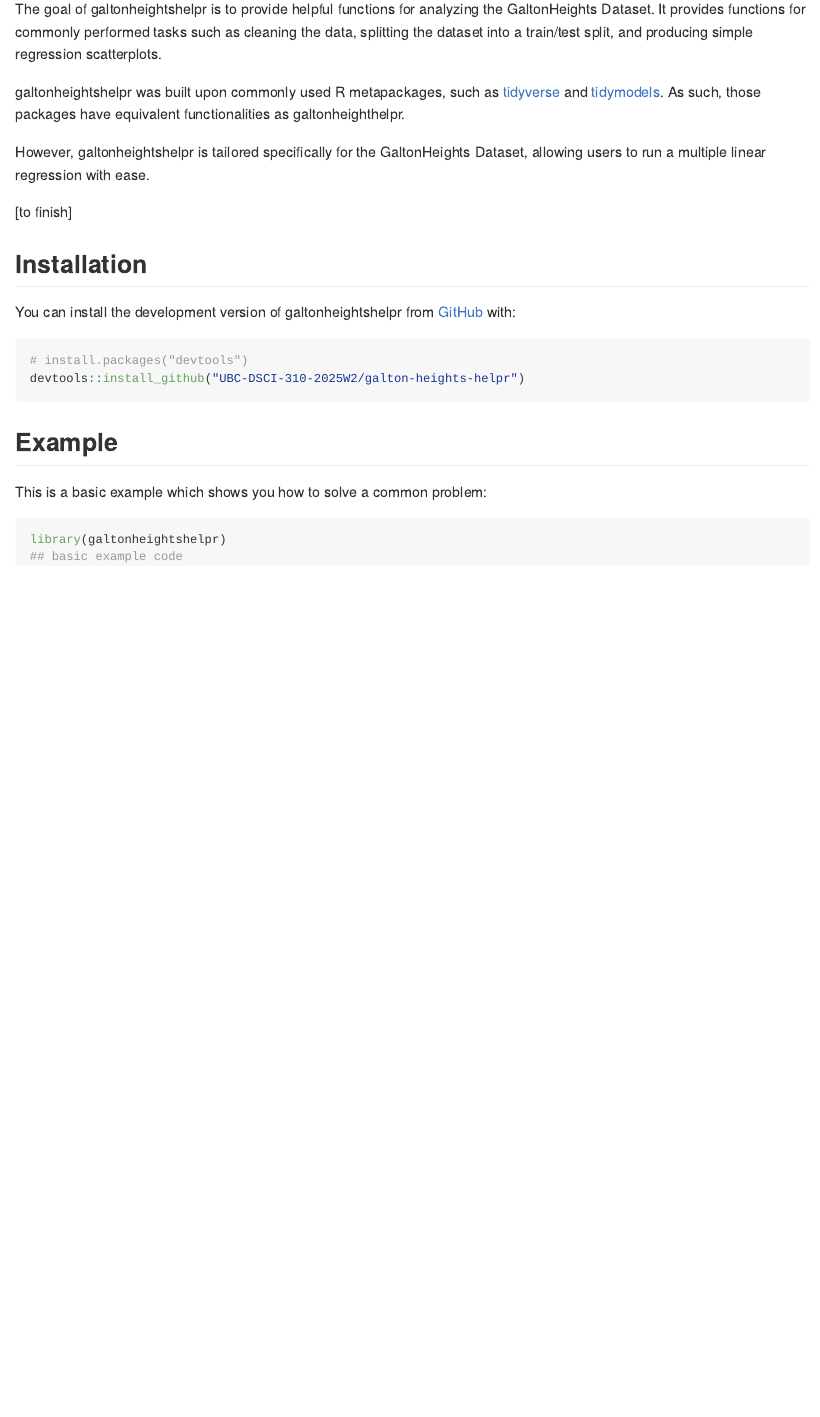
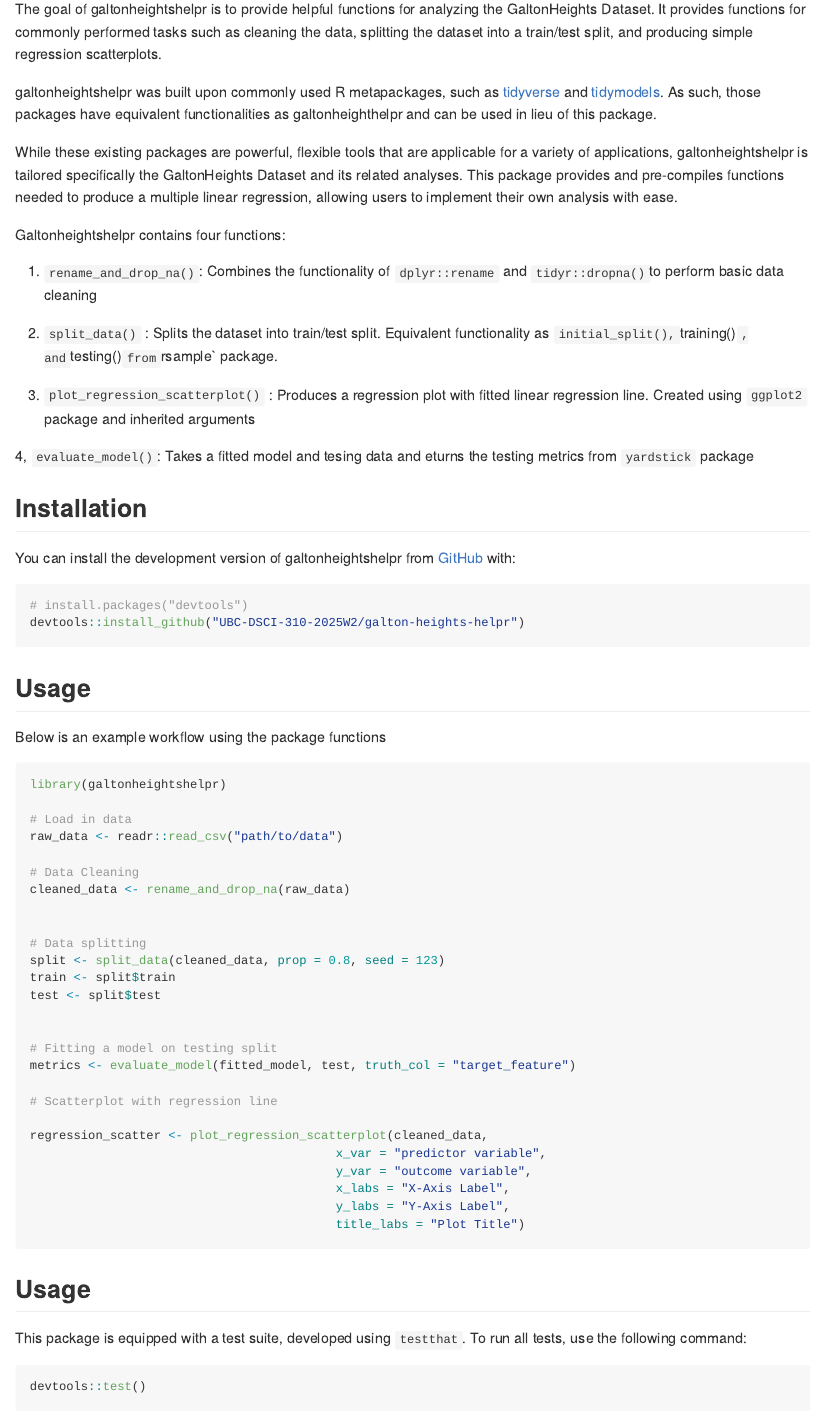
Before and after one commit to UBC-DSCI-310-2025W2/galton-heights-helpr, an R Markdown document (README.Rmd): the page in a window 1100 px wide, from 110 px down. The pictures show the output file README.md that the author committed with the source, drawn offline in the style of GitHub; badge pictures from the web are left out.

Commit message:
added the necessary sections for our readme

````diff
--- a/README.Rmd
+++ b/README.Rmd
@@ -23,12 +23,19 @@ knitr::opts_chunk$set(
 
 The goal of galtonheightshelpr is to provide helpful functions for analyzing the GaltonHeights Dataset. It provides functions for commonly performed tasks such as cleaning the data, splitting the dataset into a train/test split, and producing simple regression scatterplots.
 
-galtonheightshelpr was built upon commonly used R metapackages, such as [tidyverse](https://ggplot2.tidyverse.org/) and [tidymodels](https://www.tidymodels.org/). As such, those packages have equivalent functionalities as galtonheighthelpr.
+galtonheightshelpr was built upon commonly used R metapackages, such as [tidyverse](https://ggplot2.tidyverse.org/) and [tidymodels](https://www.tidymodels.org/). As such, those packages have equivalent functionalities as galtonheighthelpr and can be used in lieu of this package.
 
-However, galtonheightshelpr is tailored specifically for the GaltonHeights Dataset, allowing users to run a multiple linear regression with ease.
+While these existing packages are powerful, flexible tools that are applicable for a variety of applications, galtonheightshelpr is tailored specifically the GaltonHeights Dataset and its related analyses. This package provides and pre-compiles functions needed to produce a multiple linear regression, allowing users to implement their own analysis with ease.
 
-[to finish]
+Galtonheightshelpr contains four functions:
 
+1. `rename_and_drop_na()`: Combines the functionality of `dplyr::rename` and `tidyr::dropna()`to perform basic data cleaning
+
+2. `split_data()` : Splits the dataset into train/test split. Equivalent functionality as `initial_split(), `training()`, and `testing()` from `rsample` package.
+
+3. `plot_regression_scatterplot()` : Produces a regression plot with fitted linear regression line. Created using `ggplot2` package and inherited arguments
+
+4, `evaluate_model()`: Takes a fitted model and tesing data and eturns the testing metrics from `yardstick` package
 
 
 ## Installation
@@ -40,11 +47,46 @@ You can install the development version of galtonheightshelpr from [GitHub](http
 devtools::install_github("UBC-DSCI-310-2025W2/galton-heights-helpr")
 ```
 
-## Example
+## Usage
 
-This is a basic example which shows you how to solve a common problem:
+Below is an example workflow using the package functions
 
-```{r example}
+
+```r
 library(galtonheightshelpr)
-## basic example code
+
+# Load in data
+raw_data <- readr::read_csv("path/to/data")
+
+# Data Cleaning
+cleaned_data <- rename_and_drop_na(raw_data)
+
+
+# Data splitting
+split <- split_data(cleaned_data, prop = 0.8, seed = 123)
+train <- split$train
+test <- split$test
+
+
+# Fitting a model on testing split
+metrics <- evaluate_model(fitted_model, test, truth_col = "target_feature")
+
+# Scatterplot with regression line
+
+regression_scatter <- plot_regression_scatterplot(cleaned_data,
+                                          x_var = "predictor variable",
+                                          y_var = "outcome variable",
+                                          x_labs = "X-Axis Label",
+                                          y_labs = "Y-Axis Label",
+                                          title_labs = "Plot Title")
+
+
 ```
+
+
+## Usage
+
+This package is equipped with a test suite, developed using `testthat`. To run all tests, use the following command:
+
+```r
+devtools::test()
````
Also changed, not shown: README.md, README.Rmd (13 more changed lines).
